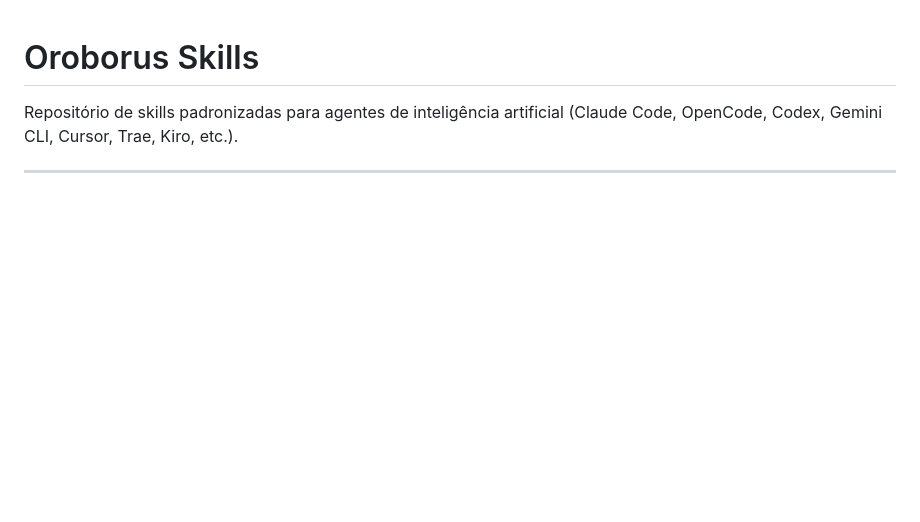
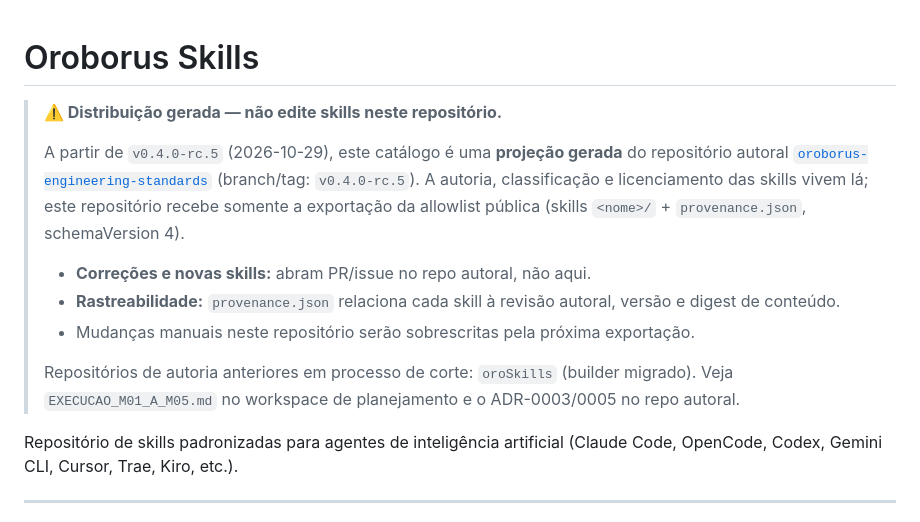
Before and after one commit to willsantos/skills_AI, a Markdown page: README.md, the part around the change. GitHub-like rendering; blank space fills up the shorter version.

Commit message:
docs: aviso de distribuição gerada (sucessão de autoria)
M01-C: o catálogo passa a ser declarado projeção gerada do repo
autoral oroborus-engineering-standards (tag v0.4.0-rc.5, proveniência
schemaVersion 4). Contribuições passam a ser feitas na origem.
Aviso somente no README humano; conteúdo das skills não é alterado.

```diff
--- a/README.md
+++ b/README.md
@@ -1,4 +1,18 @@
 # Oroborus Skills
+
+> **⚠️ Distribuição gerada — não edite skills neste repositório.**
+>
+> A partir de `v0.4.0-rc.5` (2026-10-29), este catálogo é uma **projeção gerada** do repositório autoral
+> [`oroborus-engineering-standards`](https://dev.azure.com/oroborus/oroborus-auto/_git/oroborus-engineering-standards)
+> (branch/tag: `v0.4.0-rc.5`). A autoria, classificação e licenciamento das skills vivem lá; este repositório
+> recebe somente a exportação da allowlist pública (skills `<nome>/` + `provenance.json`, schemaVersion 4).
+>
+> - **Correções e novas skills:** abram PR/issue no repo autoral, não aqui.
+> - **Rastreabilidade:** `provenance.json` relaciona cada skill à revisão autoral, versão e digest de conteúdo.
+> - Mudanças manuais neste repositório serão sobrescritas pela próxima exportação.
+>
+> Repositórios de autoria anteriores em processo de corte: `oroSkills` (builder migrado). Veja `EXECUCAO_M01_A_M05.md`
+> no workspace de planejamento e o ADR-0003/0005 no repo autoral.
 
 Repositório de skills padronizadas para agentes de inteligência artificial (Claude Code, OpenCode, Codex, Gemini CLI, Cursor, Trae, Kiro, etc.).
 
```
